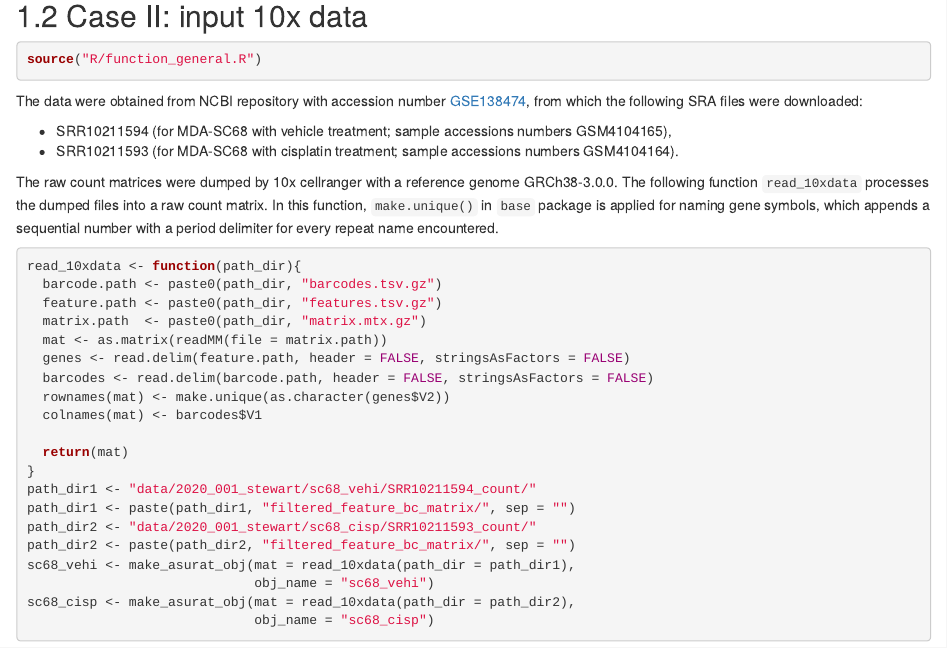
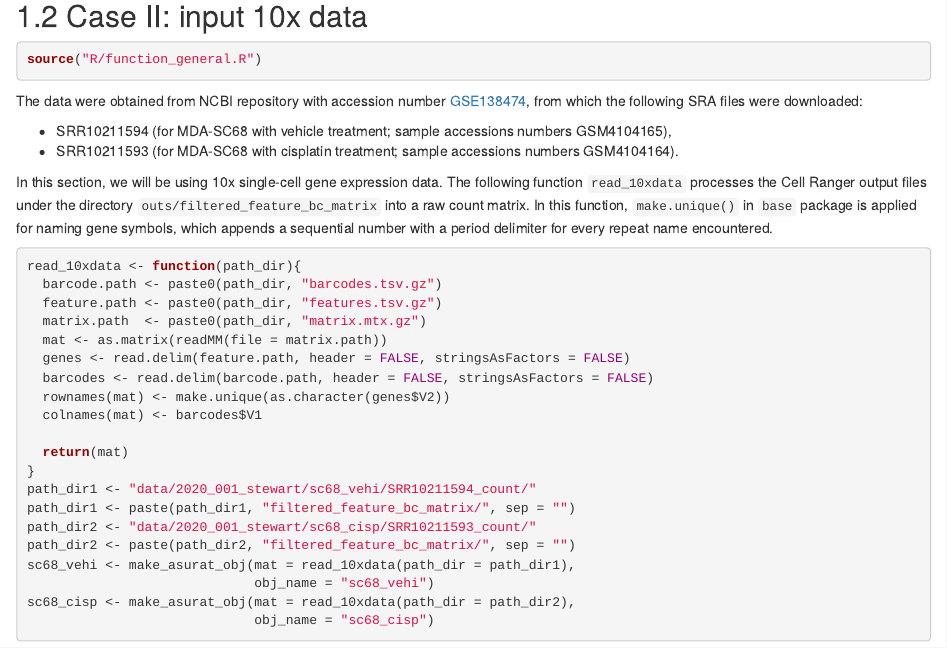
Before and after one commit to johannesnicolaus/ASURAT_readme, an R Markdown document (02-dataset.Rmd): the page in a window 1100 px wide, from 840 px down. Rendered offline with R 4.5, knitr and Pandoc, with nearby package versions; drawn as R Markdown's standard HTML page in place of the format the file asks for.

Commit message:
Fix description for 10x data import

````diff
--- a/02-dataset.Rmd
+++ b/02-dataset.Rmd
@@ -57,13 +57,11 @@ from which the following SRA files were downloaded:
 * SRR10211593 (for MDA-SC68 with cisplatin treatment; sample accessions numbers
   GSM4104164).
 
-The raw count matrices were dumped by 10x cellranger with a reference
-genome GRCh38-3.0.0.
-The following function `read_10xdata` processes the dumped files into a raw
-count matrix.
-In this function, `make.unique()` in `base` package is applied for naming gene
-symbols, which appends a sequential number with a period delimiter for every
-repeat name encountered.
+In this section, we will be using 10x single-cell gene expression data. The following
+function `read_10xdata` processes the Cell Ranger output files under the directory
+`outs/filtered_feature_bc_matrix` into a raw count matrix. In this function, `make.unique()`
+in `base` package is applied for naming gene symbols, which appends a sequential
+number with a period delimiter for every repeat name encountered.
 ```{r, eval = FALSE}
 read_10xdata <- function(path_dir){
   barcode.path <- paste0(path_dir, "barcodes.tsv.gz")
````
